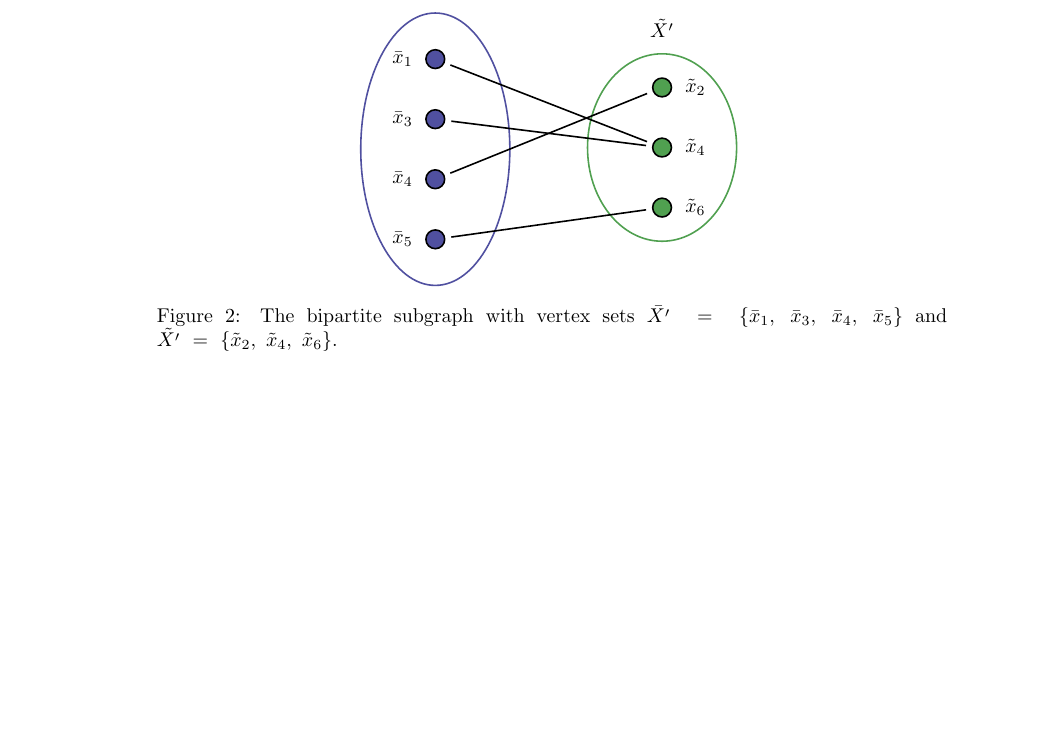
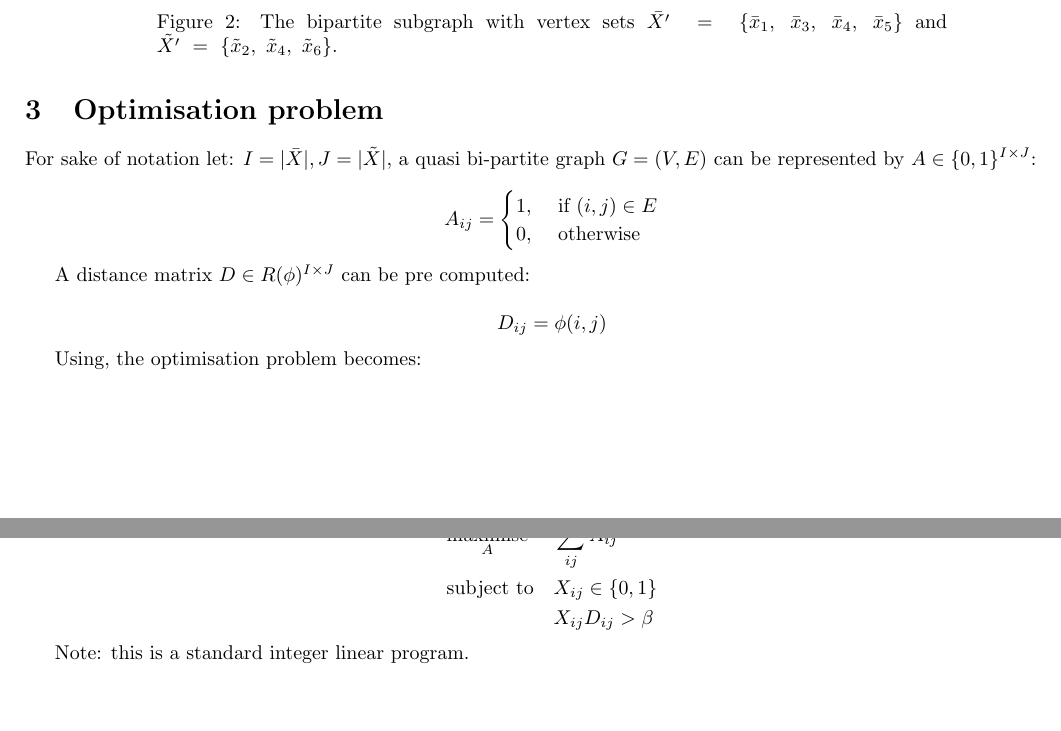
Before and after one commit to daffidwilde/thesis, a LaTeX document (tex/quasi-bipartite-graphs.tex): part of page 2 of 2 before the commit and two parts of pages 2 and 3 of 3 after it, the two joined at a grey line, cut at the place of the change, the shorter picture padded with empty space. Compiled offline with pdfLaTeX.

Commit message:
Write MP formulation of quasi-bipartite graph.

```diff
--- a/tex/quasi-bipartite-graphs.tex
+++ b/tex/quasi-bipartite-graphs.tex
@@ -117,4 +117,46 @@ study requires us to maximise the number of edges \textbf{E} in \(G\), but in
 doing so we force the quality of these pairings to be diminished by decreasing
 \(\beta\). Ideally, we aim to optimise both of these variables by defining an
 objective function in terms of \textbf{E} and \(\beta\) over our set \(X\).
+
+\section{Optimisation problem}\label{sec:optimisation-problem}
+
+For sake of notation let: \(I=|\bar X|, J=|\tilde X|\), a quasi bi-partite graph
+\(G=(V, E)\) can be represented by \(A\in \{0, 1\}^{I\times J}\):
+
+\[
+    A_{ij}
+    =
+    \begin{cases}
+        1,&\text{ if }(i, j)\in E\\
+        0,&\text{ otherwise}
+    \end{cases}
+\]
+
+A distance matrix \(D\in R(\phi)^{I\times J}\) can be pre computed:
+
+\[
+    D_{ij}
+    =
+    \phi(i, j)
+\]
+
+Using, the optimisation problem becomes:
+
+\begin{equation*}
+	\begin{aligned}
+		& \underset{A}{\text{maximise}}
+        &                               & \sum_{ij}A_{ij} \\
+        & \text{subject to}
+        &                               & X_{ij} \in \{0, 1\} \\
+        &
+        &                               & X_{ij}D_{ij} > \beta
+	\end{aligned}
+\end{equation*}
+
+Note: this is a standard integer linear program.
+
+% TODO Explore solving with linear solver (see python library: pulp)
+% TODO Explore using some stochastic solution that can allow for computation of
+% D on the fly
+
 \end{document}
```
